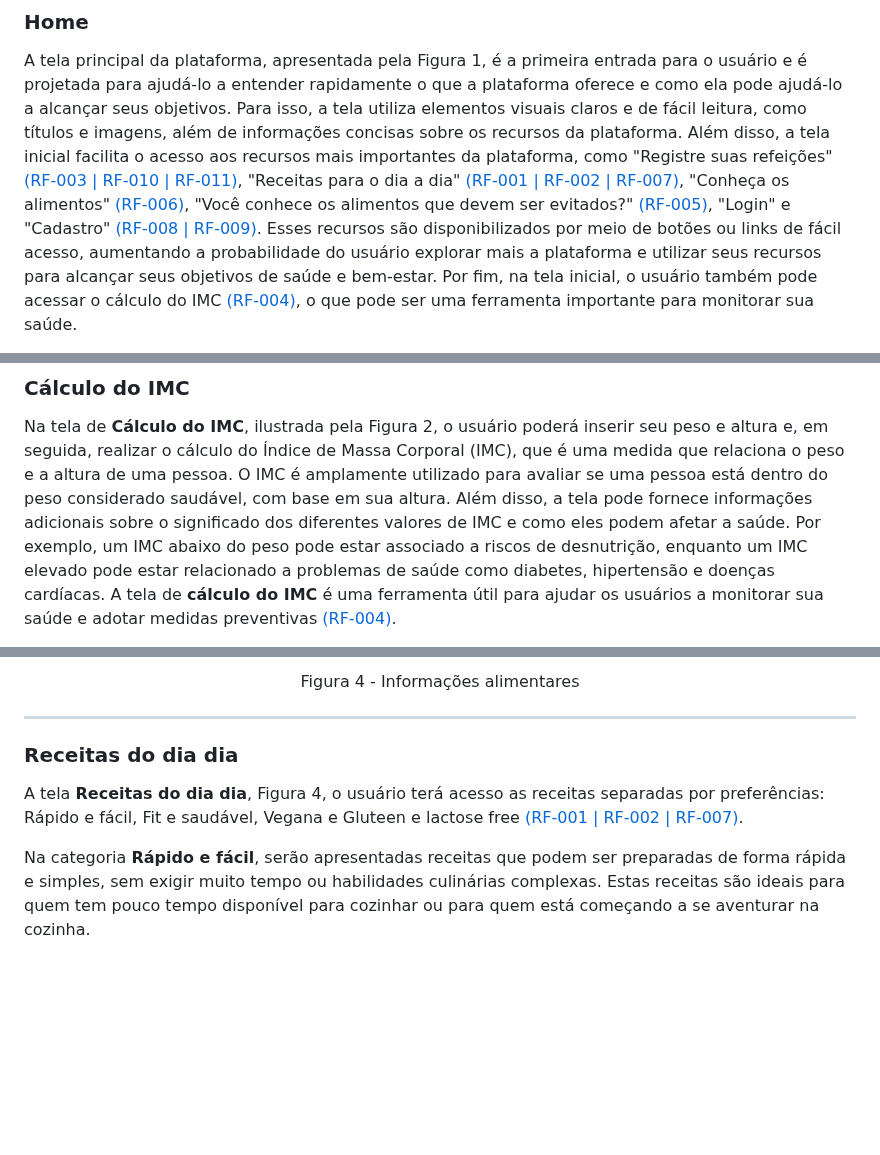
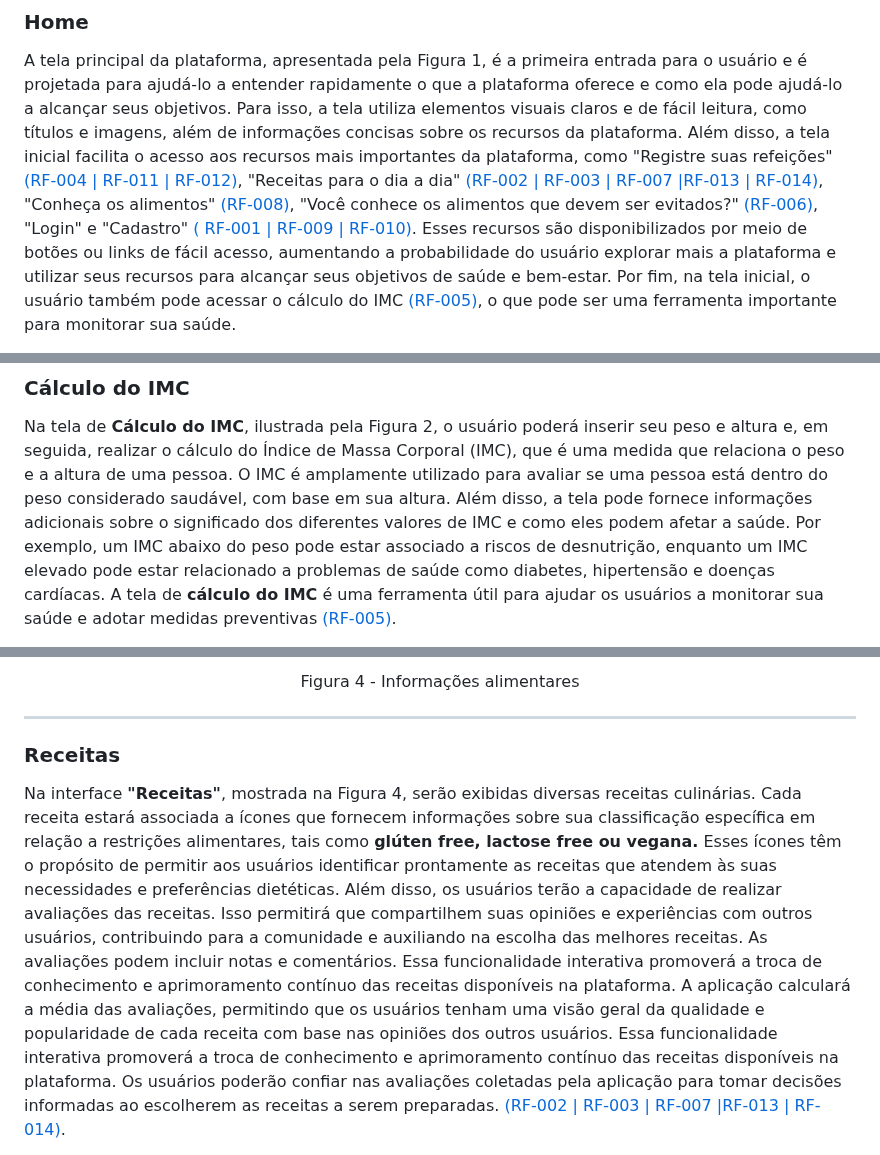
Before and after one commit to ICEI-PUC-Minas-PMV-SI/pmv-si-2023-1-e1-proj-web-t3-alimentacao_saudavel, a Markdown page: docs/interface.md, 3 parts joined by grey strips. Rendered like a GitHub page; blank space fills up the shorter version.

```diff
--- a/docs/interface.md
+++ b/docs/interface.md
@@ -11,7 +11,7 @@ ________________________________________________________________________________
 
 
 A tela principal da plataforma, apresentada pela Figura 1, é a primeira entrada para o usuário e é projetada para ajudá-lo a entender rapidamente o que a plataforma oferece e como ela pode ajudá-lo a alcançar seus objetivos. Para isso, a tela utiliza elementos visuais claros e de fácil leitura, como títulos e imagens, além de informações concisas sobre os recursos da plataforma.
-Além disso, a tela inicial facilita o acesso aos recursos mais importantes da plataforma, como "Registre suas refeições" [(RF-003 | RF-010 | RF-011)](especification.md#requisitos), "Receitas para o dia a dia" [(RF-001 | RF-002 | RF-007)](especification.md#requisitos), "Conheça os alimentos" [(RF-006)](especification.md#requisitos), "Você conhece os alimentos que devem ser evitados?" [(RF-005)](especification.md#requisitos), "Login" e "Cadastro" [(RF-008 | RF-009)](especification.md#requisitos). Esses recursos são disponibilizados por meio de botões ou links de fácil acesso, aumentando a probabilidade do usuário explorar mais a plataforma e utilizar seus recursos para alcançar seus objetivos de saúde e bem-estar.
-Por fim, na tela inicial, o usuário também pode acessar o cálculo do IMC [(RF-004)](especification.md#requisitos), o que pode ser uma ferramenta importante para monitorar sua saúde.
+Além disso, a tela inicial facilita o acesso aos recursos mais importantes da plataforma, como "Registre suas refeições" [(RF-004 | RF-011 | RF-012)](especification.md#requisitos), "Receitas para o dia a dia" [(RF-002 | RF-003 | RF-007 |RF-013 | RF-014)](especification.md#requisitos), "Conheça os alimentos" [(RF-008)](especification.md#requisitos), "Você conhece os alimentos que devem ser evitados?" [(RF-006)](especification.md#requisitos), "Login" e "Cadastro" [( RF-001 | RF-009 | RF-010)](especification.md#requisitos). Esses recursos são disponibilizados por meio de botões ou links de fácil acesso, aumentando a probabilidade do usuário explorar mais a plataforma e utilizar seus recursos para alcançar seus objetivos de saúde e bem-estar.
+Por fim, na tela inicial, o usuário também pode acessar o cálculo do IMC [(RF-005)](especification.md#requisitos), o que pode ser uma ferramenta importante para monitorar sua saúde.
 
 
@@ -28,5 +28,5 @@ ________________________________________________________________________________
 
 Na tela de **Cálculo do IMC**, ilustrada pela Figura 2, o usuário poderá inserir seu peso e altura e, em seguida, realizar o cálculo do Índice de Massa Corporal (IMC), que é uma medida que relaciona o peso e a altura de uma pessoa. O IMC é amplamente utilizado para avaliar se uma pessoa está dentro do peso considerado saudável, com base em sua altura.
 Além disso, a tela pode fornece informações adicionais sobre o significado dos diferentes valores de IMC e como eles podem afetar a saúde. Por exemplo, um IMC abaixo do peso pode estar associado a riscos de desnutrição, enquanto um IMC elevado pode estar relacionado a problemas de saúde como diabetes, hipertensão e doenças cardíacas.
-A tela de **cálculo do IMC** é uma ferramenta útil para ajudar os usuários a monitorar sua saúde e adotar medidas preventivas [(RF-004)](especification.md#requisitos).
+A tela de **cálculo do IMC** é uma ferramenta útil para ajudar os usuários a monitorar sua saúde e adotar medidas preventivas [(RF-005)](especification.md#requisitos).
 
@@ -65,10 +65,8 @@ A tela "Conheça os Alimentos" pode ser uma ferramenta importante para quem dese
 </p>
 
 ________________________________________________________________________________________________________________________________________________________
-### Receitas do dia dia
+### Receitas
 
-A tela **Receitas do dia dia**, Figura 4, o usuário terá acesso as receitas separadas por preferências: Rápido e fácil, Fit e saudável, Vegana e Gluteen e lactose free [(RF-001 | RF-002 | RF-007)](especification.md#requisitos).
-
-Na categoria **Rápido e fácil**, serão apresentadas receitas que podem ser preparadas de forma rápida e simples, sem exigir muito tempo ou habilidades culinárias complexas. Estas receitas são ideais para quem tem pouco tempo disponível para cozinhar ou para quem está começando a se aventurar na cozinha.
+Na interface **"Receitas"**, mostrada na Figura 4, serão exibidas diversas receitas culinárias. Cada receita estará associada a ícones que fornecem informações sobre sua classificação específica em relação a restrições alimentares, tais como **glúten free, lactose free ou vegana.** Esses ícones têm o propósito de permitir aos usuários identificar prontamente as receitas que atendem às suas necessidades e preferências dietéticas. Além disso, os usuários terão a capacidade de realizar avaliações das receitas. Isso permitirá que compartilhem suas opiniões e experiências com outros usuários, contribuindo para a comunidade e auxiliando na escolha das melhores receitas. As avaliações podem incluir notas e comentários. Essa funcionalidade interativa promoverá a troca de conhecimento e aprimoramento contínuo das receitas disponíveis na plataforma. A aplicação calculará a média das avaliações, permitindo que os usuários tenham uma visão geral da qualidade e popularidade de cada receita com base nas opiniões dos outros usuários. Essa funcionalidade interativa promoverá a troca de conhecimento e aprimoramento contínuo das receitas disponíveis na plataforma. Os usuários poderão confiar nas avaliações coletadas pela aplicação para tomar decisões informadas ao escolherem as receitas a serem preparadas. [(RF-002 | RF-003 | RF-007 |RF-013 | RF-014)](especification.md#requisitos).
 
 
```
Also changed, not shown: other parts of docs/interface.md (+11 -18 lines).
